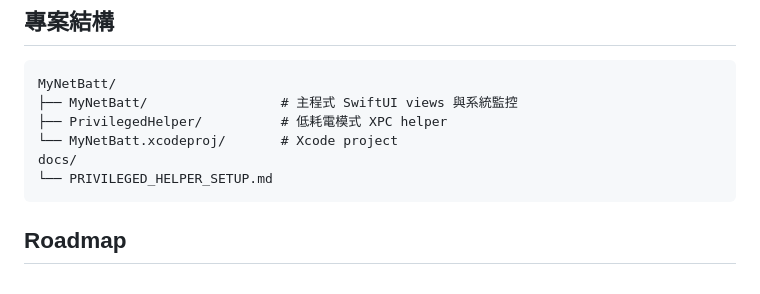
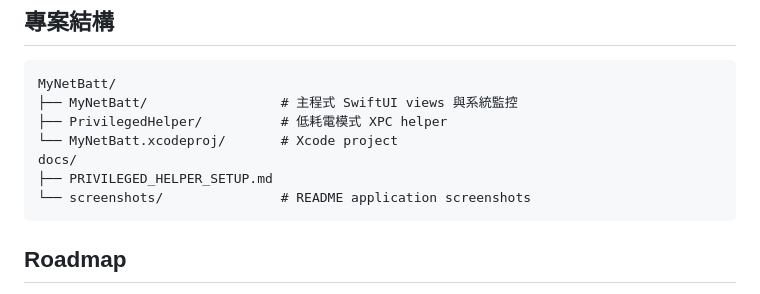
Before and after one commit to stone5202/MyNetBatt, a Markdown page: README.md, the part around the change. GitHub-like rendering.

Commit message:
docs: document screenshots directory

````diff
--- a/README.md
+++ b/README.md
@@ -104,7 +104,8 @@ MyNetBatt/
 ├── PrivilegedHelper/          # 低耗電模式 XPC helper
 └── MyNetBatt.xcodeproj/       # Xcode project
 docs/
-└── PRIVILEGED_HELPER_SETUP.md
+├── PRIVILEGED_HELPER_SETUP.md
+└── screenshots/               # README application screenshots
 ```
 
 ## Roadmap
````
